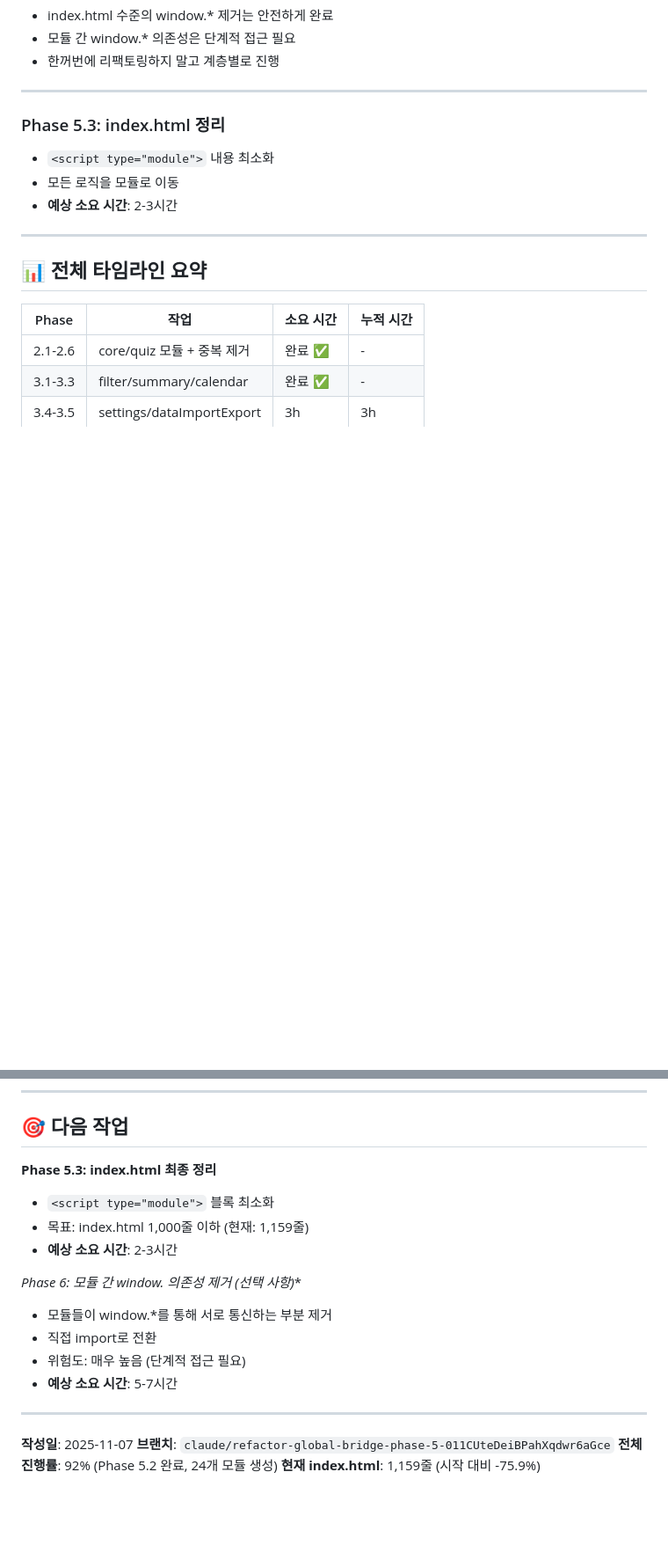
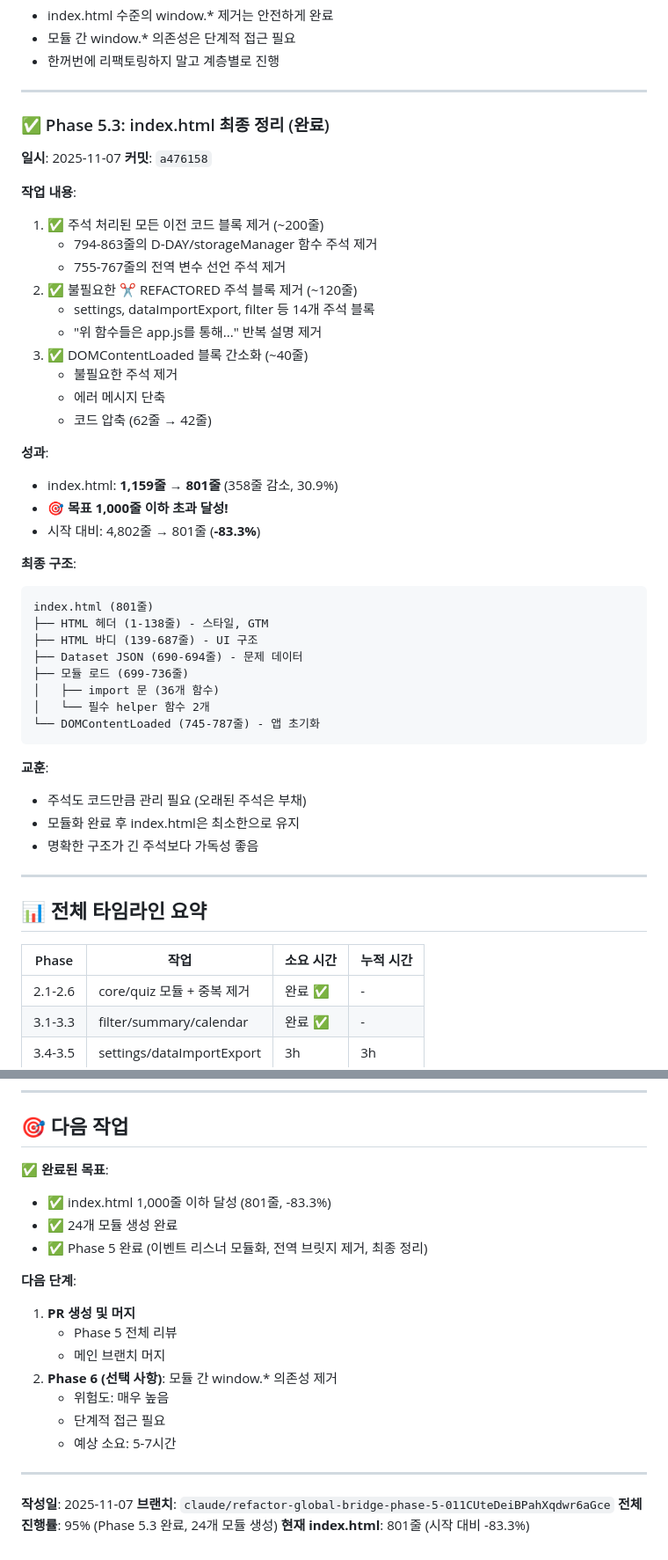
Before and after one commit to gfdsstyu/gfdsstyu.github.io, a Markdown page: REFACTORING_PLAN.md, 2 parts joined by grey strips. Shown at 88% size. Rendered like a GitHub page; blank space fills up the shorter version.

Commit message:
docs: Phase 5.3 완료 - index.html 최종 정리 (358줄 감소) 문서화
Phase 5.3 완료:
- ✅ index.html: 1,159줄 → 801줄 (-358줄, -30.9%)
- ✅ 목표 1,000줄 이하 초과 달성!
- ✅ 시작 대비 총 감소: 4,802줄 → 801줄 (-83.3%)

작업 내역:
- 주석 처리된 이전 코드 블록 모두 제거 (~200줄)
- 불필요한 ✂️ REFACTORED 주석 블록 제거 (~120줄)
- DOMContentLoaded 블록 간소화 (~40줄)

최종 구조:
- HTML 구조 (687줄)
- 모듈 import (36개 함수)
- Helper 함수 (2개)
- DOMContentLoaded (42줄)

전체 진행률: 95% (Phase 5 완료, 24개 모듈)

````diff
--- a/REFACTORING_PLAN.md
+++ b/REFACTORING_PLAN.md
@@ -555,10 +556,43 @@
 
 ---
 
-### Phase 5.3: index.html 정리
-- `<script type="module">` 내용 최소화
-- 모든 로직을 모듈로 이동
-- **예상 소요 시간**: 2-3시간
+### ✅ Phase 5.3: index.html 최종 정리 (완료)
+**일시**: 2025-11-07
+**커밋**: `a476158`
+
+**작업 내용**:
+1. ✅ 주석 처리된 모든 이전 코드 블록 제거 (~200줄)
+   - 794-863줄의 D-DAY/storageManager 함수 주석 제거
+   - 755-767줄의 전역 변수 선언 주석 제거
+2. ✅ 불필요한 ✂️ REFACTORED 주석 블록 제거 (~120줄)
+   - settings, dataImportExport, filter 등 14개 주석 블록
+   - "위 함수들은 app.js를 통해..." 반복 설명 제거
+3. ✅ DOMContentLoaded 블록 간소화 (~40줄)
+   - 불필요한 주석 제거
+   - 에러 메시지 단축
+   - 코드 압축 (62줄 → 42줄)
+
+**성과**:
+- index.html: **1,159줄 → 801줄** (358줄 감소, 30.9%)
+- **🎯 목표 1,000줄 이하 초과 달성!**
+- 시작 대비: 4,802줄 → 801줄 (**-83.3%**)
+
+**최종 구조**:
+```
+index.html (801줄)
+├── HTML 헤더 (1-138줄) - 스타일, GTM
+├── HTML 바디 (139-687줄) - UI 구조
+├── Dataset JSON (690-694줄) - 문제 데이터
+├── 모듈 로드 (699-736줄)
+│   ├── import 문 (36개 함수)
+│   └── 필수 helper 함수 2개
+└── DOMContentLoaded (745-787줄) - 앱 초기화
+```
+
+**교훈**:
+- 주석도 코드만큼 관리 필요 (오래된 주석은 부채)
+- 모듈화 완료 후 index.html은 최소한으로 유지
+- 명확한 구조가 긴 주석보다 가독성 좋음
 
 ---
 
@@ -884,20 +919,23 @@ ef3b927 - fix: filterCore import 경로 수정
 
 ## 🎯 다음 작업
 
-**Phase 5.3: index.html 최종 정리**
-- `<script type="module">` 블록 최소화
-- 목표: index.html 1,000줄 이하 (현재: 1,159줄)
-- **예상 소요 시간**: 2-3시간
+**✅ 완료된 목표**:
+- ✅ index.html 1,000줄 이하 달성 (801줄, -83.3%)
+- ✅ 24개 모듈 생성 완료
+- ✅ Phase 5 완료 (이벤트 리스너 모듈화, 전역 브릿지 제거, 최종 정리)
 
-**Phase 6: 모듈 간 window.* 의존성 제거 (선택 사항)**
-- 모듈들이 window.*를 통해 서로 통신하는 부분 제거
-- 직접 import로 전환
-- 위험도: 매우 높음 (단계적 접근 필요)
-- **예상 소요 시간**: 5-7시간
+**다음 단계**:
+1. **PR 생성 및 머지**
+   - Phase 5 전체 리뷰
+   - 메인 브랜치 머지
+2. **Phase 6 (선택 사항)**: 모듈 간 window.* 의존성 제거
+   - 위험도: 매우 높음
+   - 단계적 접근 필요
+   - 예상 소요: 5-7시간
 
 ---
 
 **작성일**: 2025-11-07
 **브랜치**: `claude/refactor-global-bridge-phase-5-011CUteDeiBPahXqdwr6aGce`
-**전체 진행률**: 92% (Phase 5.2 완료, 24개 모듈 생성)
-**현재 index.html**: 1,159줄 (시작 대비 -75.9%)
+**전체 진행률**: 95% (Phase 5.3 완료, 24개 모듈 생성)
+**현재 index.html**: 801줄 (시작 대비 -83.3%)
````
Also changed, not shown: other parts of REFACTORING_PLAN.md (+9 -7 lines).
